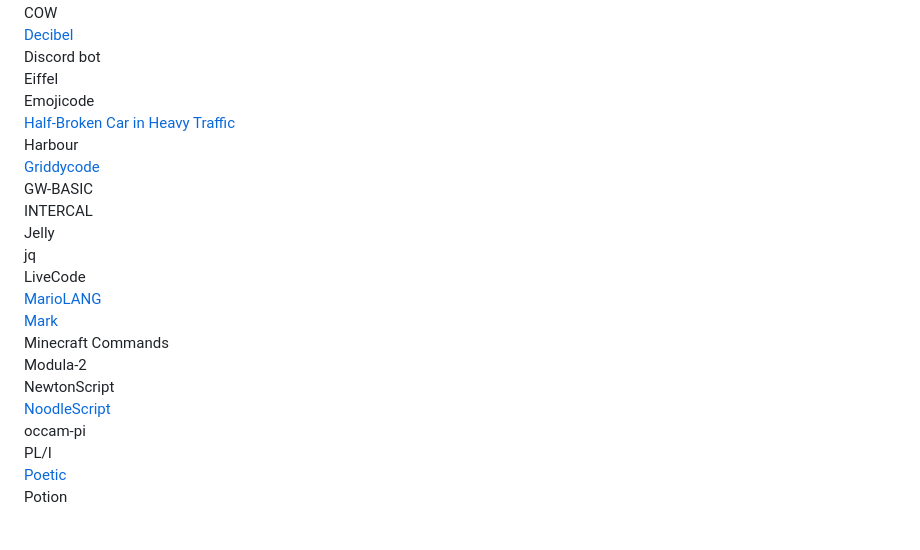
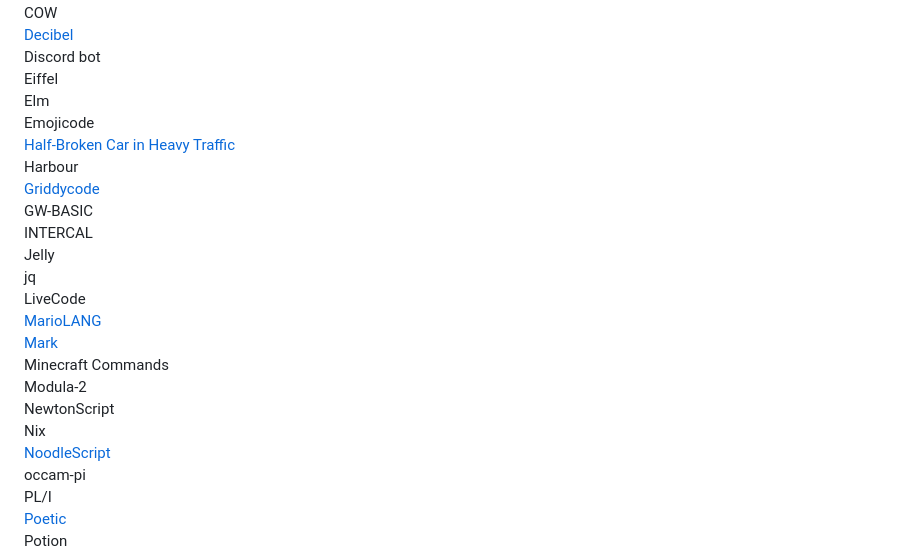
Before and after one commit to MijiGamin1/pyramid-archive, a Markdown page: README.md, the part around the change. GitHub-like rendering; blank space fills up the shorter version.

Commit message:
added Elm and Nix to README

```diff
--- a/README.md
+++ b/README.md
@@ -163,6 +163,7 @@ COW
 [Decibel](https://github.com/DaemonNillia/Decibel)
 Discord bot
 Eiffel
+Elm
 Emojicode
 [Half-Broken Car in Heavy Traffic](https://tio.run/#hbcht)
 Harbour
@@ -177,6 +178,7 @@ LiveCode
 Minecraft Commands
 Modula-2
 NewtonScript
+Nix
 [NoodleScript](https://github.com/OfficialCodeNoodles/NoodleScript)
 occam-pi
 PL/I
```
